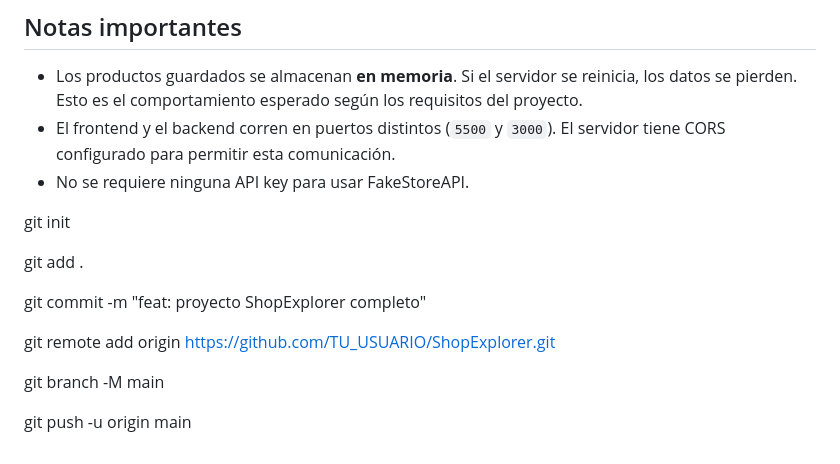
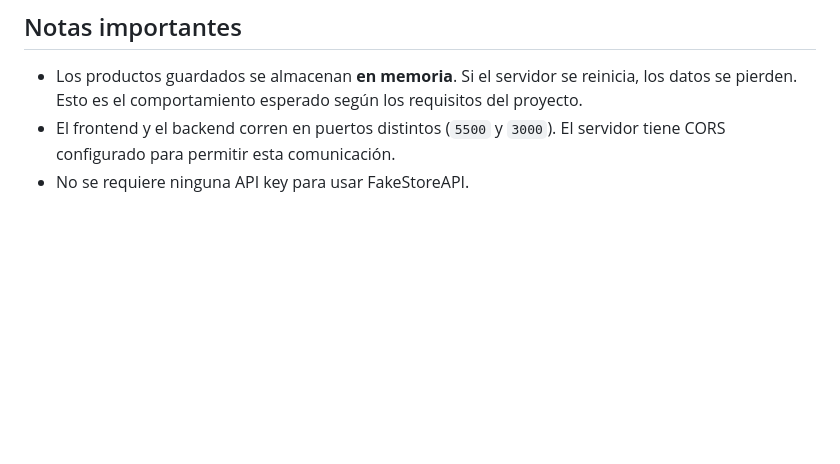
Before and after one commit to Ez-Sebas/Entregable-Final---FakeStoreAPI, a Markdown page: README.md, the part around the change. Drawn GitHub-style; blank space fills up the shorter version.

Commit message:
Actualización README

```diff
--- a/README.md
+++ b/README.md
@@ -128,15 +128,3 @@ Cada vez que se guarda un producto, el backend imprime un mensaje en su terminal
 - Los productos guardados se almacenan **en memoria**. Si el servidor se reinicia, los datos se pierden. Esto es el comportamiento esperado según los requisitos del proyecto.
 - El frontend y el backend corren en puertos distintos (`5500` y `3000`). El servidor tiene CORS configurado para permitir esta comunicación.
 - No se requiere ninguna API key para usar FakeStoreAPI.
-
-git init
-
-git add .
-
-git commit -m "feat: proyecto ShopExplorer completo"
-
-git remote add origin https://github.com/TU_USUARIO/ShopExplorer.git
-
-git branch -M main
-
-git push -u origin main
```
